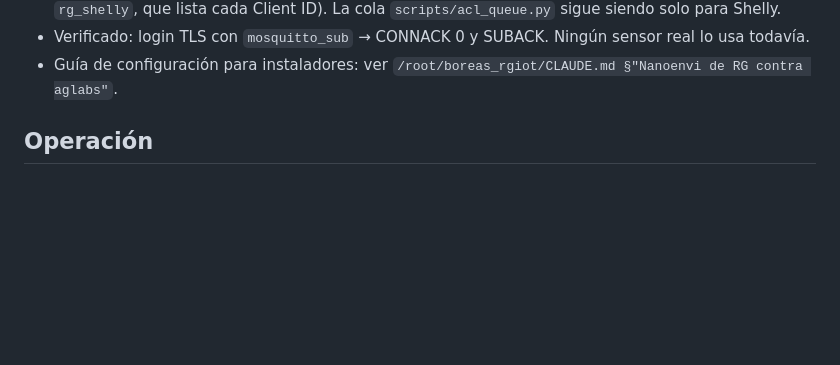
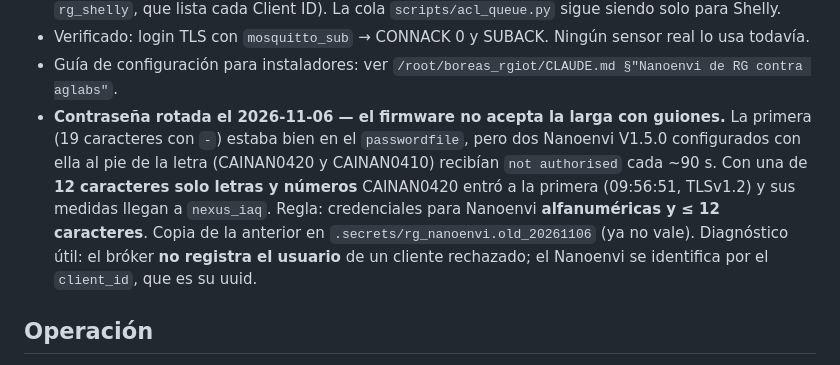
Before and after one commit to alonsoggpablo/aglabs_mqtt, a Markdown page: CLAUDE.md, the part around the change. GitHub-like rendering; blank space fills up the shorter version.

Commit message:
docs: rg_nanoenvi rotada a 12 alfanuméricos; el firmware Nanoenvi V1.5.0 no acepta la contraseña larga con guiones
Co-Authored-By: Claude Opus 5.5 <noreply@anthropic.com>

```diff
--- a/CLAUDE.md
+++ b/CLAUDE.md
@@ -693,6 +693,14 @@ topic write IAQ_RESP/+
   usa todavía.
 - Guía de configuración para instaladores: ver `/root/boreas_rgiot/CLAUDE.md
   §"Nanoenvi de RG contra aglabs"`.
+- **Contraseña rotada el 2026-11-06 — el firmware no acepta la larga con guiones.** La primera
+  (19 caracteres con `-`) estaba bien en el `passwordfile`, pero dos Nanoenvi V1.5.0 configurados
+  con ella al pie de la letra (CAINAN0420 y CAINAN0410) recibían `not authorised` cada ~90 s. Con
+  una de **12 caracteres solo letras y números** CAINAN0420 entró a la primera (09:56:51, TLSv1.2) y
+  sus medidas llegan a `nexus_iaq`. Regla: credenciales para Nanoenvi **alfanuméricas y ≤ 12
+  caracteres**. Copia de la anterior en `.secrets/rg_nanoenvi.old_20261106` (ya no vale).
+  Diagnóstico útil: el bróker **no registra el usuario** de un cliente rechazado; el Nanoenvi se
+  identifica por el `client_id`, que es su uuid.
 
 ## Operación
 
```
